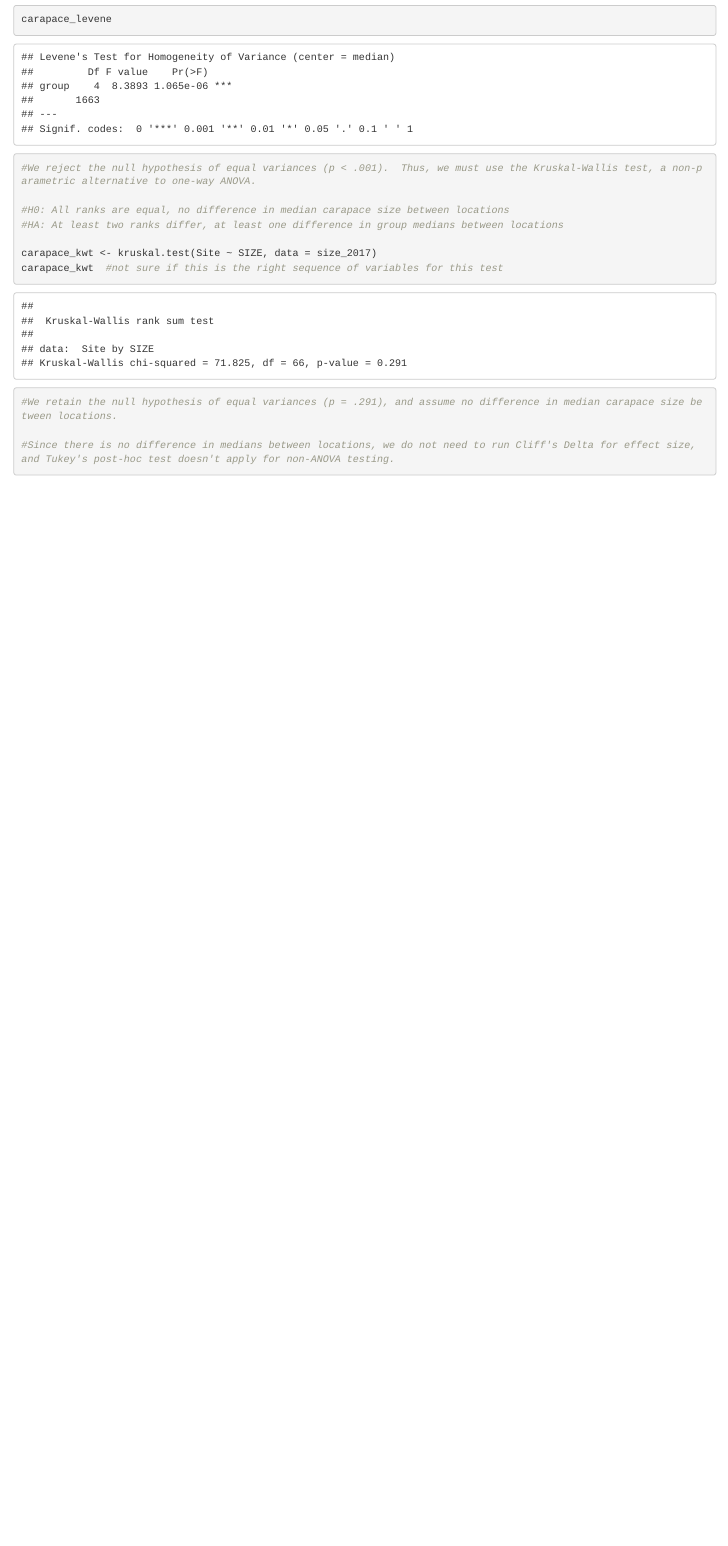
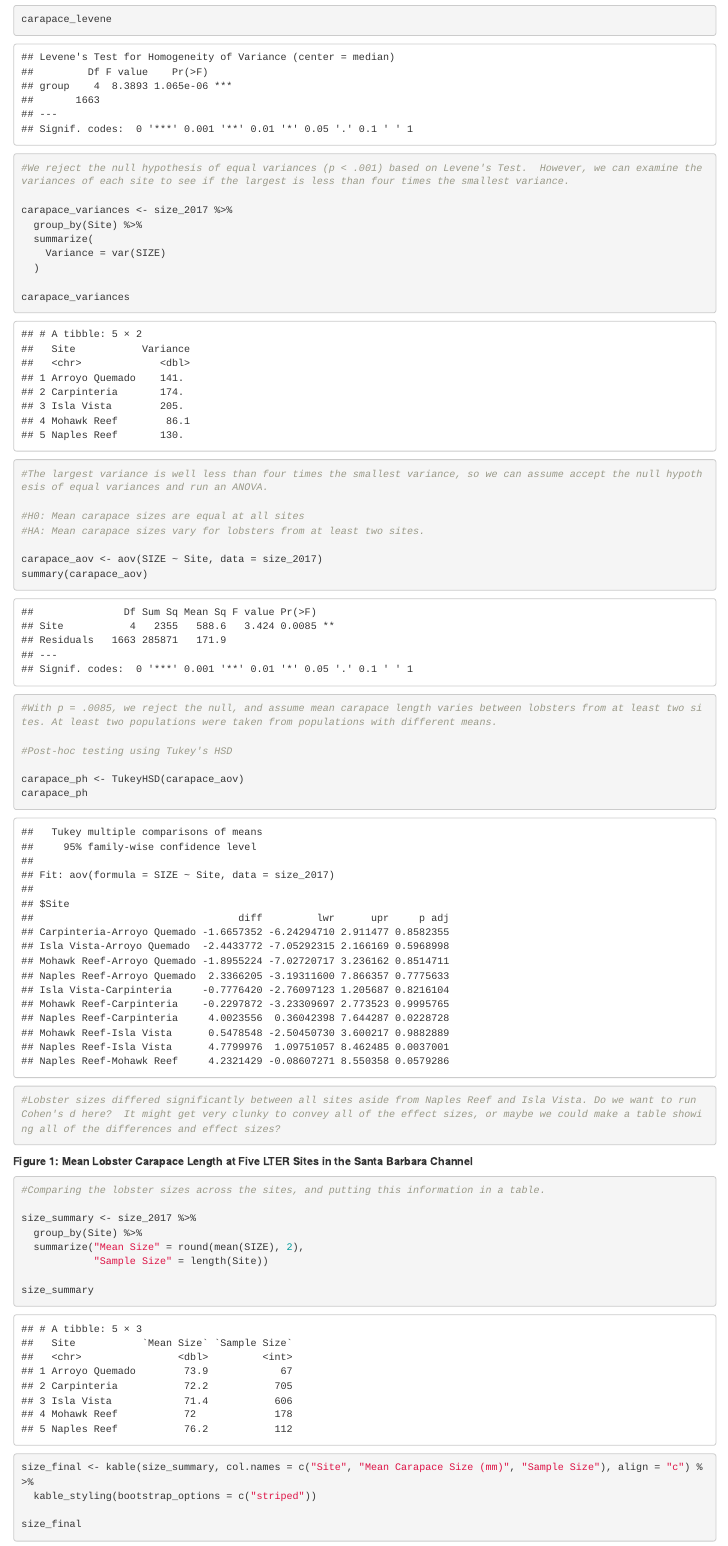
Before and after one commit to clairegmadden/ESM206-assignment4, an R Markdown document (ESM206-assignment4.Rmd): the page in a window 1100 px wide, from 4770 px down. Rendered offline with R 4.5, knitr and Pandoc, with nearby package versions; drawn as R Markdown's standard HTML page in place of the format the file asks for; some code elsewhere in the file could not run offline.

Commit message:
Andrew conducted further stats for part 2.  Changed to ANOVA, created table of carapace differences, ran Tukey's HSD.

````diff
--- a/ESM206-assignment4.Rmd
+++ b/ESM206-assignment4.Rmd
@@ -162,16 +163,52 @@
 carapace_levene <- leveneTest(SIZE ~ Site, data = size_2017)
 carapace_levene
 
-#We reject the null hypothesis of equal variances (p < .001).  Thus, we must use the Kruskal-Wallis test, a non-parametric alternative to one-way ANOVA.
+#We reject the null hypothesis of equal variances (p < .001) based on Levene's Test.  However, we can examine the variances of each site to see if the largest is less than four times the smallest variance.
 
-#H0: All ranks are equal, no difference in median carapace size between locations
-#HA: At least two ranks differ, at least one difference in group medians between locations
+carapace_variances <- size_2017 %>%
+  group_by(Site) %>%
+  summarize(
+    Variance = var(SIZE)
+  )
 
-carapace_kwt <- kruskal.test(Site ~ SIZE, data = size_2017)
-carapace_kwt  #not sure if this is the right sequence of variables for this test
+carapace_variances
 
-#We retain the null hypothesis of equal variances (p = .291), and assume no difference in median carapace size between locations.
+#The largest variance is well less than four times the smallest variance, so we can assume accept the null hypothesis of equal variances and run an ANOVA.
 
-#Since there is no difference in medians between locations, we do not need to run Cliff's Delta for effect size, and Tukey's post-hoc test doesn't apply for non-ANOVA testing.
+#H0: Mean carapace sizes are equal at all sites
+#HA: Mean carapace sizes vary for lobsters from at least two sites.
+
+carapace_aov <- aov(SIZE ~ Site, data = size_2017)
+summary(carapace_aov)
+
+#With p = .0085, we reject the null, and assume mean carapace length varies between lobsters from at least two sites. At least two populations were taken from populations with different means.
+
+#Post-hoc testing using Tukey's HSD
+
+carapace_ph <- TukeyHSD(carapace_aov)
+carapace_ph
+
+#Lobster sizes differed significantly between all sites aside from Naples Reef and Isla Vista. Do we want to run Cohen's d here?  It might get very clunky to convey all of the effect sizes, or maybe we could make a table showing all of the differences and effect sizes?
 
 ```
+
+**Figure 1: Mean Lobster Carapace Length at Five LTER Sites in the Santa Barbara Channel**
+
+```{r}
+
+#Comparing the lobster sizes across the sites, and putting this information in a table.
+
+size_summary <- size_2017 %>%
+  group_by(Site) %>%
+  summarize("Mean Size" = round(mean(SIZE), 2),
+            "Sample Size" = length(Site))
+
+size_summary
+
+size_final <- kable(size_summary, col.names = c("Site", "Mean Carapace Size (mm)", "Sample Size"), align = "c") %>%
+  kable_styling(bootstrap_options = c("striped"))
+
+size_final
+
+
+```
````
Also changed, not shown: ESM206-assignment4_files/figure-docx/unnamed-chunk-4-1.png (added), ESM206-assignment4_files/figure-docx/unnamed-chunk-4-2.png (added), ESM206-assignment4_files/figure-docx/unnamed-chunk-4-3.png (added), ESM206-assignment4_files/figure-docx/unnamed-chunk-4-4.png (added), ESM206-assignment4_files/figure-docx/unnamed-chunk-5-1.png (added), ESM206-assignment4_files/figure-docx/unnamed-chunk-6-1.png (added), ESM206-assignment4_files/figure-docx/unnamed-chunk-6-2.png (added), ESM206-assignment4.Rmd (1 more changed lines).
